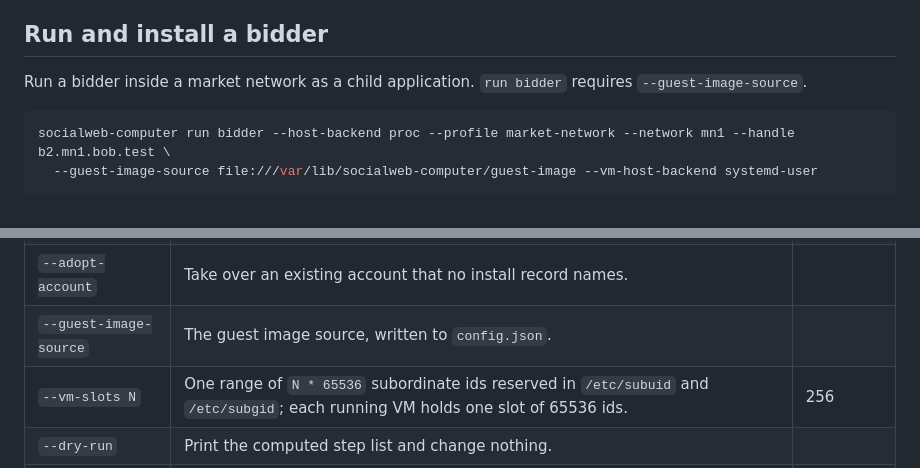
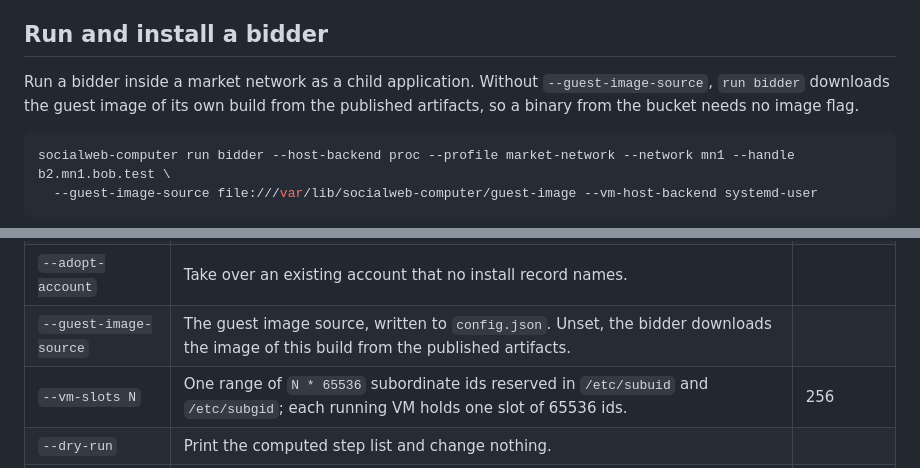
Before and after one commit to publicdomainrelay/kcp-vm, a Markdown page: README.md, 2 parts joined by grey strips. Rendered like a GitHub page.

````diff
--- a/README.md
+++ b/README.md
@@ -201,7 +201,7 @@ SSH runs with `StrictHostKeyChecking=yes` against the host keys the guest report
 
 ## Run and install a bidder
 
-Run a bidder inside a market network as a child application. `run bidder` requires `--guest-image-source`.
+Run a bidder inside a market network as a child application. Without `--guest-image-source`, `run bidder` downloads the guest image of its own build from the published artifacts, so a binary from the bucket needs no image flag.
 
 ```bash
 socialweb-computer run bidder --host-backend proc --profile market-network --network mn1 --handle b2.mn1.bob.test \
@@ -235,7 +235,7 @@ sudo runuser -u swc-bidder -- env XDG_RUNTIME_DIR=/run/user/$(id -u swc-bidder)
 | `--handle` | The atproto handle(s) of the bidder instances, comma-separated. A re-run with another handle adds that instance. | |
 | `--account` | The system account the bidder runs as. | `swc-bidder` |
 | `--adopt-account` | Take over an existing account that no install record names. | |
-| `--guest-image-source` | The guest image source, written to `config.json`. | |
+| `--guest-image-source` | The guest image source, written to `config.json`. Unset, the bidder downloads the image of this build from the published artifacts. | |
 | `--vm-slots N` | One range of `N * 65536` subordinate ids reserved in `/etc/subuid` and `/etc/subgid`; each running VM holds one slot of 65536 ids. | 256 |
 | `--dry-run` | Print the computed step list and change nothing. | |
 | `--root DIR` | Install into a staged host under `DIR` as the invoking user, without root. | |
````
Also changed, not shown: other parts of README.md (+3 -3 lines).
